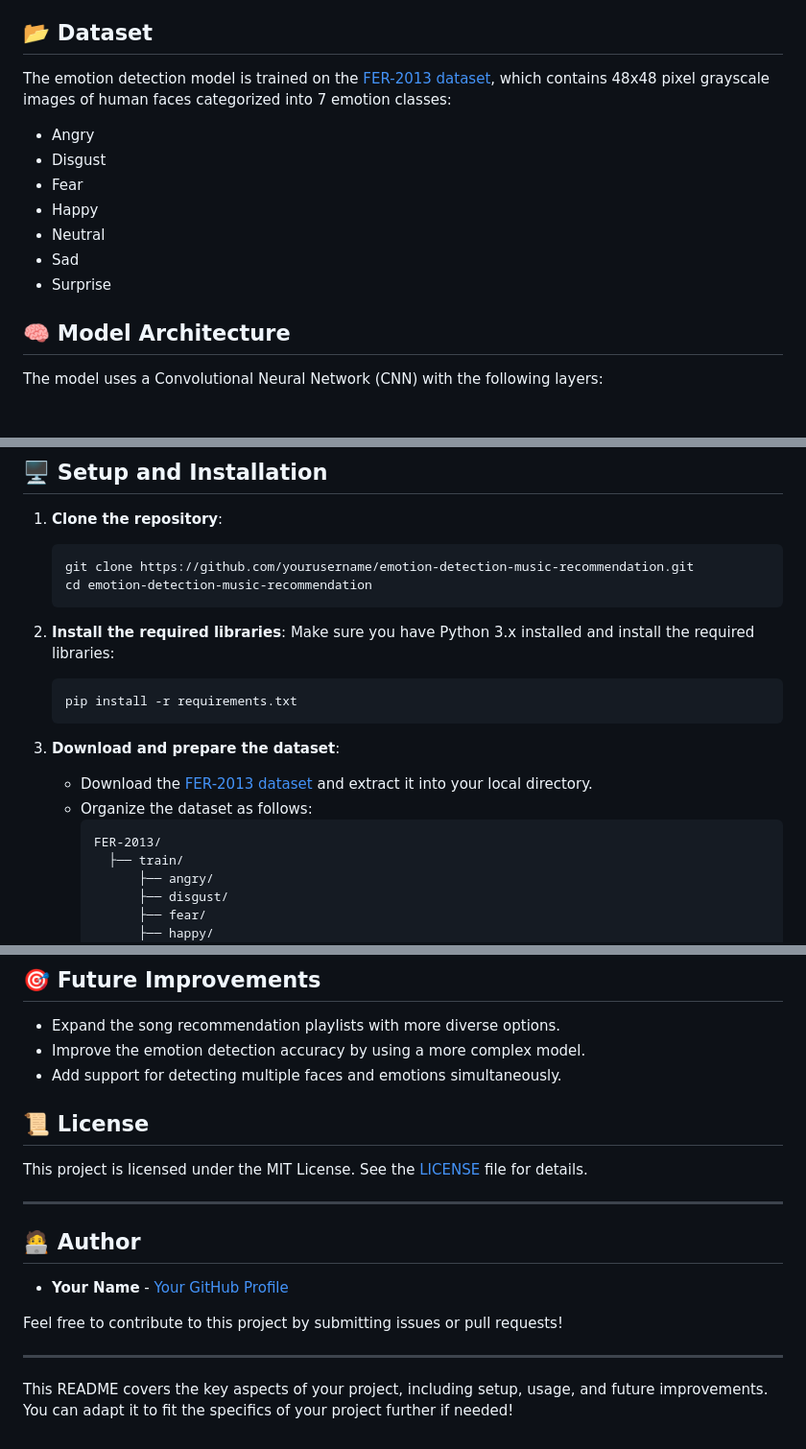
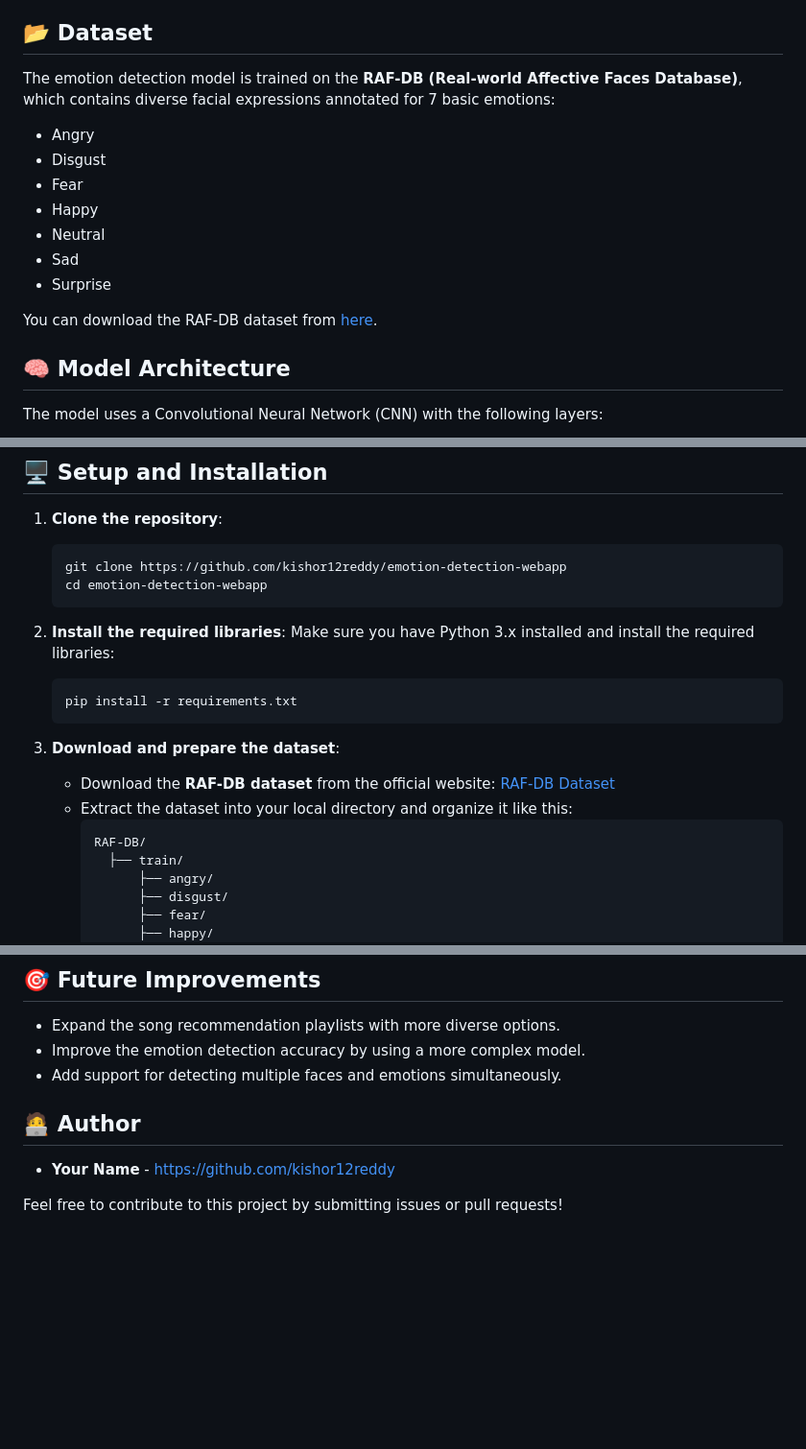
Before and after one commit to kishor12reddy/emotion_detection_webapp, a Markdown page: README.md, 3 parts joined by grey strips. Shown: that part at 96% size. Drawn GitHub-style; blank space fills up the shorter version.

````diff
--- a/README.md
+++ b/README.md
@@ -18,7 +14,7 @@ This project detects human emotions in real-time using a Convolutional Neural Ne
 - **Song Recommendations**: After detecting the user's emotion, the program suggests a playlist of songs tailored to that mood.
 
 ## 📂 Dataset
-The emotion detection model is trained on the [FER-2013 dataset](https://www.kaggle.com/datasets/msambare/fer2013), which contains 48x48 pixel grayscale images of human faces categorized into 7 emotion classes:
+The emotion detection model is trained on the **RAF-DB (Real-world Affective Faces Database)**, which contains diverse facial expressions annotated for 7 basic emotions:
 - Angry
 - Disgust
 - Fear
@@ -26,6 +22,8 @@ The emotion detection model is trained on the [FER-2013 dataset](https://www.kag
 - Neutral
 - Sad
 - Surprise
+
+You can download the RAF-DB dataset from [here](http://www.whdeng.cn/RAF/model1.html).
 
 ## 🧠 Model Architecture
 The model uses a Convolutional Neural Network (CNN) with the following layers:
@@ -44,8 +42,8 @@ The model uses a Convolutional Neural Network (CNN) with the following layers:
 
 1. **Clone the repository**:
    ```bash
-   git clone https://github.com/yourusername/emotion-detection-music-recommendation.git
-   cd emotion-detection-music-recommendation
+   git clone https://github.com/kishor12reddy/emotion-detection-webapp
+   cd emotion-detection-webapp
    ```
 
 2. **Install the required libraries**:
@@ -55,10 +53,10 @@ The model uses a Convolutional Neural Network (CNN) with the following layers:
    ```
 
 3. **Download and prepare the dataset**:
-   - Download the [FER-2013 dataset](https://www.kaggle.com/datasets/msambare/fer2013) and extract it into your local directory.
-   - Organize the dataset as follows:
+   - Download the **RAF-DB dataset** from the official website: [RAF-DB Dataset](http://www.whdeng.cn/RAF/model1.html)
+   - Extract the dataset into your local directory and organize it like this:
      ```
-     FER-2013/
+     RAF-DB/
        ├── train/
            ├── angry/
            ├── disgust/
@@ -99,17 +97,7 @@ The program recommends songs based on the detected emotion, using predefined pla
 - Expand the song recommendation playlists with more diverse options.
 - Improve the emotion detection accuracy by using a more complex model.
 - Add support for detecting multiple faces and emotions simultaneously.
-
-## 📜 License
-This project is licensed under the MIT License. See the [LICENSE](LICENSE) file for details.
-
----
-
 ## 🧑‍💻 Author
-- **Your Name** - [Your GitHub Profile](https://github.com/yourusername)
+- **Your Name** - https://github.com/kishor12reddy
 
 Feel free to contribute to this project by submitting issues or pull requests!
-
----
-
-This README covers the key aspects of your project, including setup, usage, and future improvements. You can adapt it to fit the specifics of your project further if needed!
````
Also changed, not shown: other parts of README.md (+1 -5 lines).
